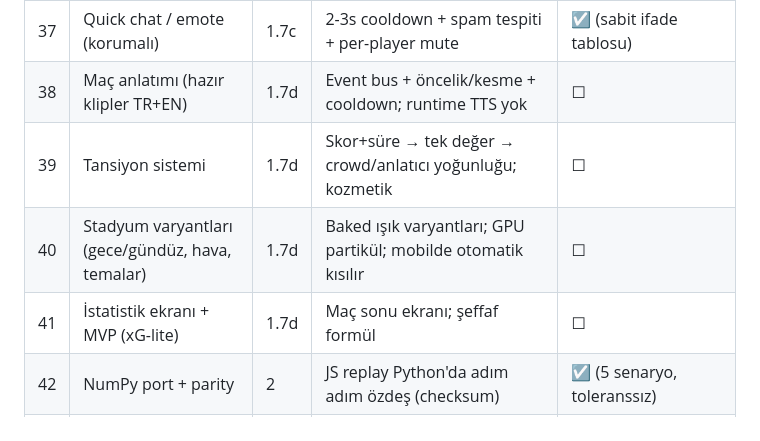
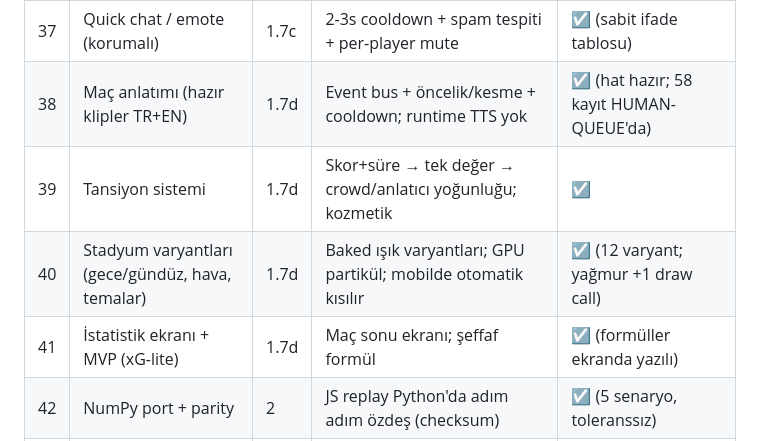
Before and after one commit to egerberkuslu/goal-net, a Markdown page: brain/00-index.md, the part around the change. GitHub-like rendering.

```diff
--- a/brain/00-index.md
+++ b/brain/00-index.md
@@ -68,10 +68,10 @@ Durum: ☐ bekliyor · ⏳ sürüyor · ☑ GEÇTİ · ⛔ BLOKE
 | 35 | İzleyici modu | 1.7c | Input'suz katılım; 4+ izleyicide host yükü ölçülü/sınırlı | ☑ (16 izleyicide de 3 payload/yayın) |
 | 36 | Klan tag'i (3-5 karakter) + isim filtresi | 1.7c | Homoglyph-normalize küfür filtresi | ☑ (27/27 evasion, 47/47 temiz isim) |
 | 37 | Quick chat / emote (korumalı) | 1.7c | 2-3s cooldown + spam tespiti + per-player mute | ☑ (sabit ifade tablosu) |
-| 38 | Maç anlatımı (hazır klipler TR+EN) | 1.7d | Event bus + öncelik/kesme + cooldown; runtime TTS yok | ☐ |
-| 39 | Tansiyon sistemi | 1.7d | Skor+süre → tek değer → crowd/anlatıcı yoğunluğu; kozmetik | ☐ |
-| 40 | Stadyum varyantları (gece/gündüz, hava, temalar) | 1.7d | Baked ışık varyantları; GPU partikül; mobilde otomatik kısılır | ☐ |
-| 41 | İstatistik ekranı + MVP (xG-lite) | 1.7d | Maç sonu ekranı; şeffaf formül | ☐ |
+| 38 | Maç anlatımı (hazır klipler TR+EN) | 1.7d | Event bus + öncelik/kesme + cooldown; runtime TTS yok | ☑ (hat hazır; 58 kayıt HUMAN-QUEUE'da) |
+| 39 | Tansiyon sistemi | 1.7d | Skor+süre → tek değer → crowd/anlatıcı yoğunluğu; kozmetik | ☑ |
+| 40 | Stadyum varyantları (gece/gündüz, hava, temalar) | 1.7d | Baked ışık varyantları; GPU partikül; mobilde otomatik kısılır | ☑ (12 varyant; yağmur +1 draw call) |
+| 41 | İstatistik ekranı + MVP (xG-lite) | 1.7d | Maç sonu ekranı; şeffaf formül | ☑ (formüller ekranda yazılı) |
 | 42 | NumPy port + parity | 2 | JS replay Python'da adım adım özdeş (checksum) | ☑ (5 senaryo, toleranssız) |
 | 43 | MAPPO self-play eğitimi (1v1→3v3) | 2 | Scripted botu >%70 yenen politika | ☐ |
 | 44 | ONNX deploy + kolay/orta/zor | 2 | INT8+WASM, worker'da; zorluklar ayırt edilir hisseder | ☐ |
```
Also changed, not shown: brain/40-progress/PROGRESS.md (+16 -1 lines).
